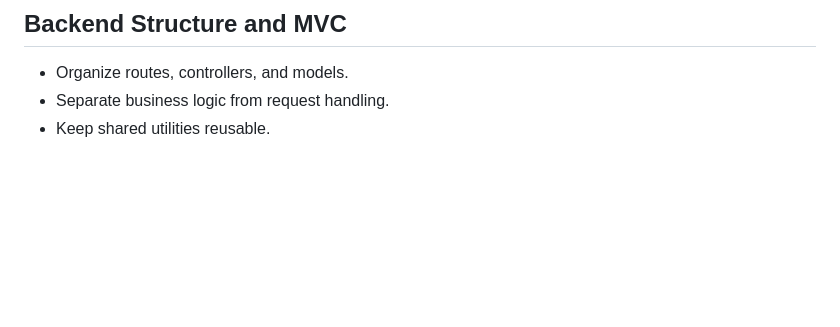
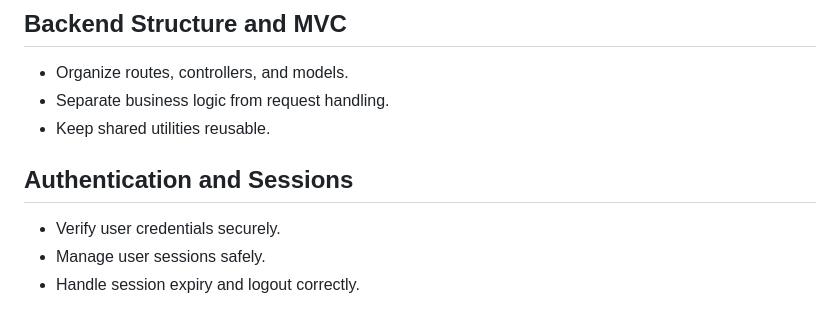
Before and after one commit to AfeedaKN/FitVibe-Ecom, a Markdown page: README.md, the part around the change. Drawn GitHub-style; blank space fills up the shorter version.

Commit message:
docs: document authentication and sessions

```diff
--- a/README.md
+++ b/README.md
@@ -1129,3 +1129,10 @@ GitHub: AfeedaKN
 - Organize routes, controllers, and models.
 - Separate business logic from request handling.
 - Keep shared utilities reusable.
+
+
+## Authentication and Sessions
+
+- Verify user credentials securely.
+- Manage user sessions safely.
+- Handle session expiry and logout correctly.
```
